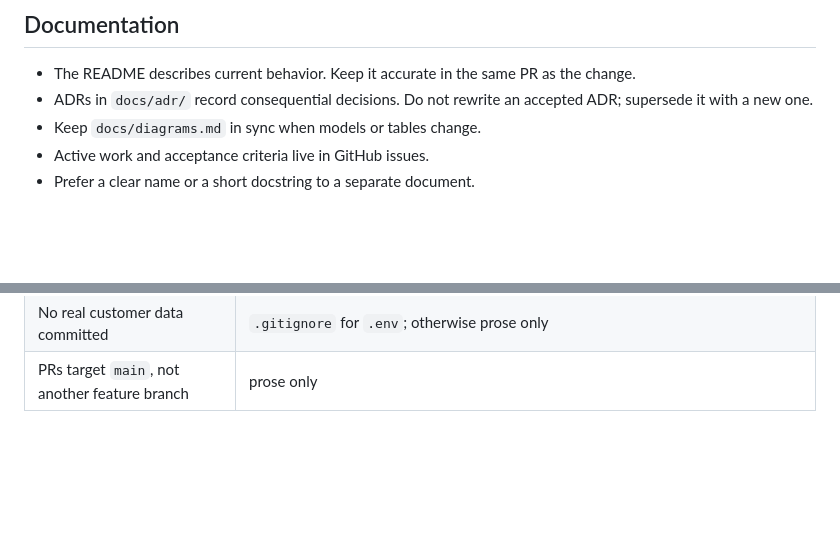
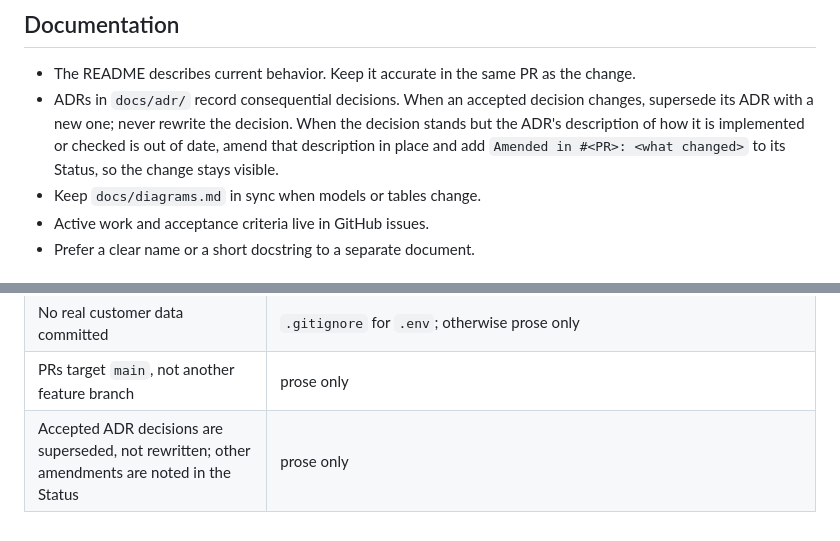
Before and after one commit to woolnerd/media-qc-agent, a Markdown page: AGENTS.md, 2 parts joined by grey strips. Drawn GitHub-style; blank space fills up the shorter version.

Commit message:
docs: allow noted in-place amendments to accepted ADRs
An accepted ADR's decision is still superseded, never rewritten. When the
decision stands but its description of how it is implemented or checked
goes out of date, the ADR may be corrected in place with an
"Amended in #<PR>: <what changed>" note in its Status, as ADR 0029 was in
#76. AGENTS.md, the ADR README and the rules table now say so.

Co-Authored-By: Claude Opus 5.5 <noreply@anthropic.com>

```diff
--- a/AGENTS.md
+++ b/AGENTS.md
@@ -111,8 +111,12 @@ separate passes, and record any skipped pass with a reason.
 
 - The README describes current behavior. Keep it accurate in the same PR as
   the change.
-- ADRs in `docs/adr/` record consequential decisions. Do not rewrite an
-  accepted ADR; supersede it with a new one.
+- ADRs in `docs/adr/` record consequential decisions. When an accepted
+  decision changes, supersede its ADR with a new one; never rewrite the
+  decision. When the decision stands but the ADR's description of how it is
+  implemented or checked is out of date, amend that description in place and
+  add `Amended in #<PR>: <what changed>` to its Status, so the change stays
+  visible.
 - Keep `docs/diagrams.md` in sync when models or tables change.
 - Active work and acceptance criteria live in GitHub issues.
 - Prefer a clear name or a short docstring to a separate document.
@@ -138,3 +142,4 @@ rule, add or update its row here in the same change.
 | No credentials committed | gitleaks in `scripts/check.sh` (history, staged, and unstaged changes; `.gitleaks.toml`) |
 | No real customer data committed | `.gitignore` for `.env`; otherwise prose only |
 | PRs target `main`, not another feature branch | prose only |
+| Accepted ADR decisions are superseded, not rewritten; other amendments are noted in the Status | prose only |
```
Also changed, not shown: docs/adr/README.md (+5 -1 lines).
